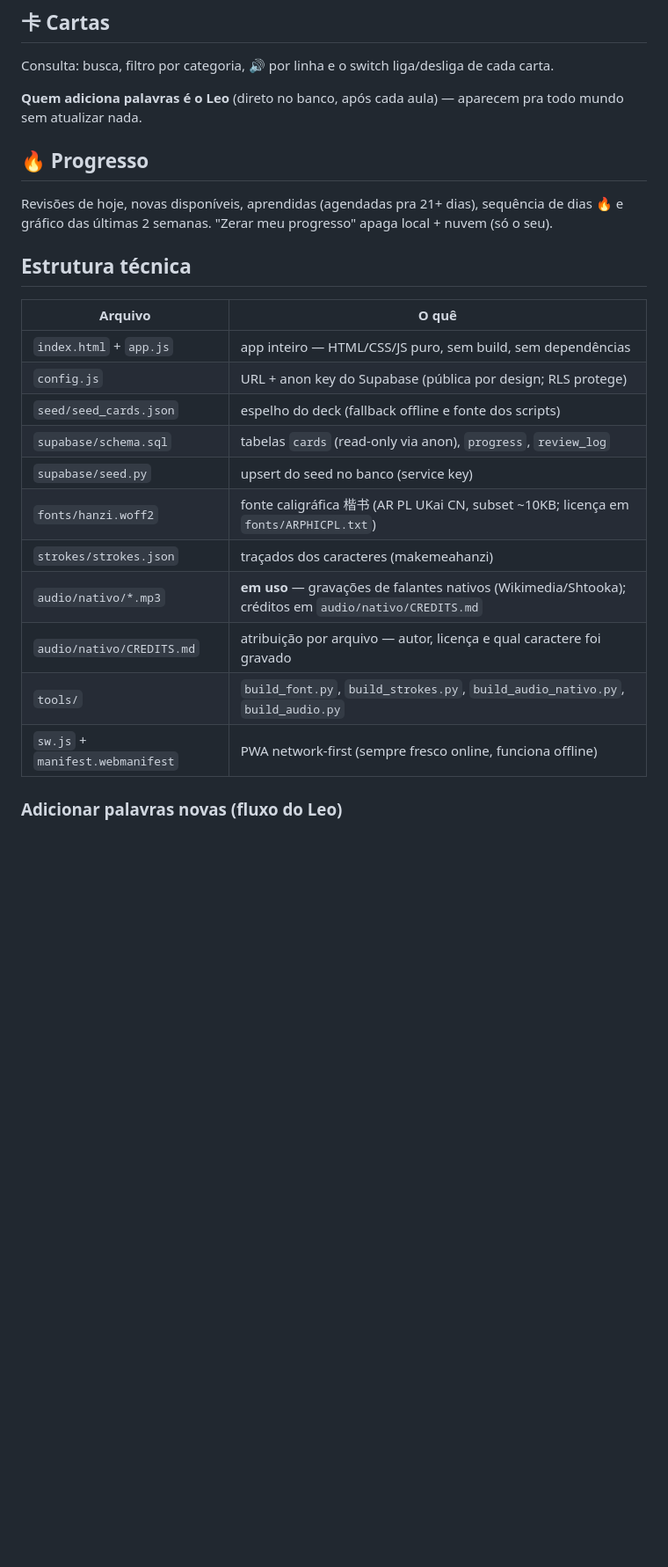
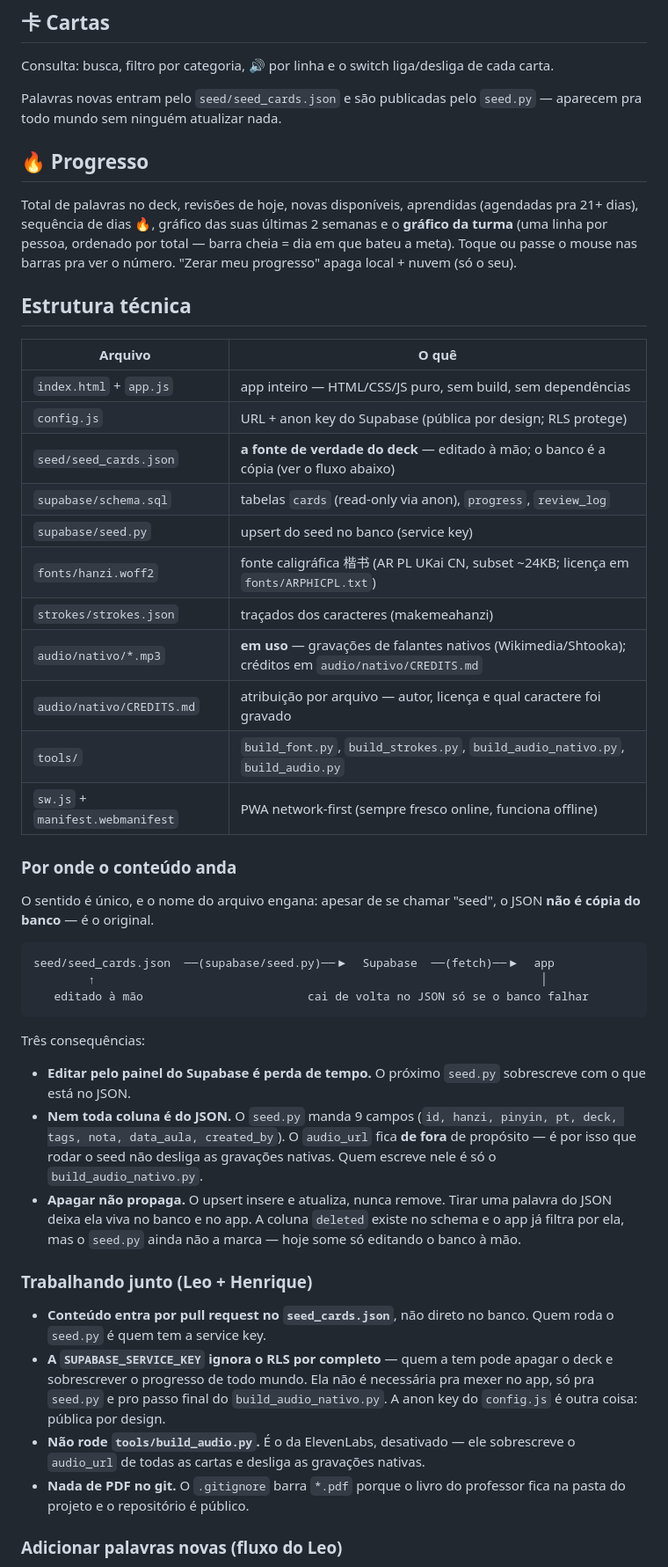
Before and after one commit to leoborja/manman, a Markdown page: README.md, the part around one of its changes. Shown at 88% size. Rendered like a GitHub page; blank space fills up the shorter version.

Commit message:
README: corrige a direção do fluxo de dados e atualiza números velhos
O README chamava o seed_cards.json de "espelho do deck", palavra que sugere
cópia do banco — é o contrário, ele é a fonte de verdade e o banco é a cópia.
E dizia que palavras novas entram "direto no banco", que nunca foi verdade.
Foi exatamente essa dupla que confundiu o Leo.

Seção nova "Por onde o conteúdo anda" com o diagrama e as três pegadinhas:
edição pelo painel do Supabase é sobrescrita no próximo seed; audio_url fica
fora do seed de propósito; e apagar do JSON não apaga do banco.

Seção "Trabalhando junto" pro Henrique entrar: conteúdo por PR, o que a service
key permite (tudo, inclusive apagar o progresso alheio), o build_audio.py que
não deve ser rodado e o *.pdf barrado no git.

Números corrigidos: fonte 10KB→24KB, áudios 26+3→45+7, e as 5 cartas sem
gravação viraram 6 com a entrada do 丁.

Co-Authored-By: Claude Opus 5 (1M context) <noreply@anthropic.com>

````diff
--- a/README.md
+++ b/README.md
@@ -69,11 +69,11 @@ No seletor de modo também fica o **"Falar ao revelar"** (áudio automático, li
 
 Consulta: busca, filtro por categoria, 🔊 por linha e o switch liga/desliga de cada carta.
 
-**Quem adiciona palavras é o Leo** (direto no banco, após cada aula) — aparecem pra todo mundo sem atualizar nada.
+Palavras novas entram pelo `seed/seed_cards.json` e são publicadas pelo `seed.py` — aparecem pra todo mundo sem ninguém atualizar nada.
 
 ## 🔥 Progresso
 
-Revisões de hoje, novas disponíveis, aprendidas (agendadas pra 21+ dias), sequência de dias 🔥 e gráfico das últimas 2 semanas. "Zerar meu progresso" apaga local + nuvem (só o seu).
+Total de palavras no deck, revisões de hoje, novas disponíveis, aprendidas (agendadas pra 21+ dias), sequência de dias 🔥, gráfico das suas últimas 2 semanas e o **gráfico da turma** (uma linha por pessoa, ordenado por total — barra cheia = dia em que bateu a meta). Toque ou passe o mouse nas barras pra ver o número. "Zerar meu progresso" apaga local + nuvem (só o seu).
 
 ## Estrutura técnica
 
@@ -81,15 +81,38 @@ Revisões de hoje, novas disponíveis, aprendidas (agendadas pra 21+ dias), sequ
 |---|---|
 | `index.html` + `app.js` | app inteiro — HTML/CSS/JS puro, sem build, sem dependências |
 | `config.js` | URL + anon key do Supabase (pública por design; RLS protege) |
-| `seed/seed_cards.json` | espelho do deck (fallback offline e fonte dos scripts) |
+| `seed/seed_cards.json` | **a fonte de verdade do deck** — editado à mão; o banco é a cópia (ver o fluxo abaixo) |
 | `supabase/schema.sql` | tabelas `cards` (read-only via anon), `progress`, `review_log` |
 | `supabase/seed.py` | upsert do seed no banco (service key) |
-| `fonts/hanzi.woff2` | fonte caligráfica 楷书 (AR PL UKai CN, subset ~10KB; licença em `fonts/ARPHICPL.txt`) |
+| `fonts/hanzi.woff2` | fonte caligráfica 楷书 (AR PL UKai CN, subset ~24KB; licença em `fonts/ARPHICPL.txt`) |
 | `strokes/strokes.json` | traçados dos caracteres (makemeahanzi) |
 | `audio/nativo/*.mp3` | **em uso** — gravações de falantes nativos (Wikimedia/Shtooka); créditos em `audio/nativo/CREDITS.md` |
 | `audio/nativo/CREDITS.md` | atribuição por arquivo — autor, licença e qual caractere foi gravado |
 | `tools/` | `build_font.py`, `build_strokes.py`, `build_audio_nativo.py`, `build_audio.py` |
 | `sw.js` + `manifest.webmanifest` | PWA network-first (sempre fresco online, funciona offline) |
+
+### Por onde o conteúdo anda
+
+O sentido é único, e o nome do arquivo engana: apesar de se chamar "seed", o JSON **não é cópia do banco** — é o original.
+
+```
+seed/seed_cards.json  ──(supabase/seed.py)──▶  Supabase  ──(fetch)──▶  app
+        ↑                                                                 │
+   editado à mão                        cai de volta no JSON só se o banco falhar
+```
+
+Três consequências:
+
+- **Editar pelo painel do Supabase é perda de tempo.** O próximo `seed.py` sobrescreve com o que está no JSON.
+- **Nem toda coluna é do JSON.** O `seed.py` manda 9 campos (`id, hanzi, pinyin, pt, deck, tags, nota, data_aula, created_by`). O `audio_url` fica **de fora** de propósito — é por isso que rodar o seed não desliga as gravações nativas. Quem escreve nele é só o `build_audio_nativo.py`.
+- **Apagar não propaga.** O upsert insere e atualiza, nunca remove. Tirar uma palavra do JSON deixa ela viva no banco e no app. A coluna `deleted` existe no schema e o app já filtra por ela, mas o `seed.py` ainda não a marca — hoje some só editando o banco à mão.
+
+### Trabalhando junto (Leo + Henrique)
+
+- **Conteúdo entra por pull request no `seed_cards.json`**, não direto no banco. Quem roda o `seed.py` é quem tem a service key.
+- **A `SUPABASE_SERVICE_KEY` ignora o RLS por completo** — quem a tem pode apagar o deck e sobrescrever o progresso de todo mundo. Ela não é necessária pra mexer no app, só pra `seed.py` e pro passo final do `build_audio_nativo.py`. A anon key do `config.js` é outra coisa: pública por design.
+- **Não rode `tools/build_audio.py`.** É o da ElevenLabs, desativado — ele sobrescreve o `audio_url` de todas as cartas e desliga as gravações nativas.
+- **Nada de PDF no git.** O `.gitignore` barra `*.pdf` porque o livro do professor fica na pasta do projeto e o repositório é público.
 
 ### Adicionar palavras novas (fluxo do Leo)
 
````
Also changed, not shown: other parts of README.md (+3 -3 lines).
